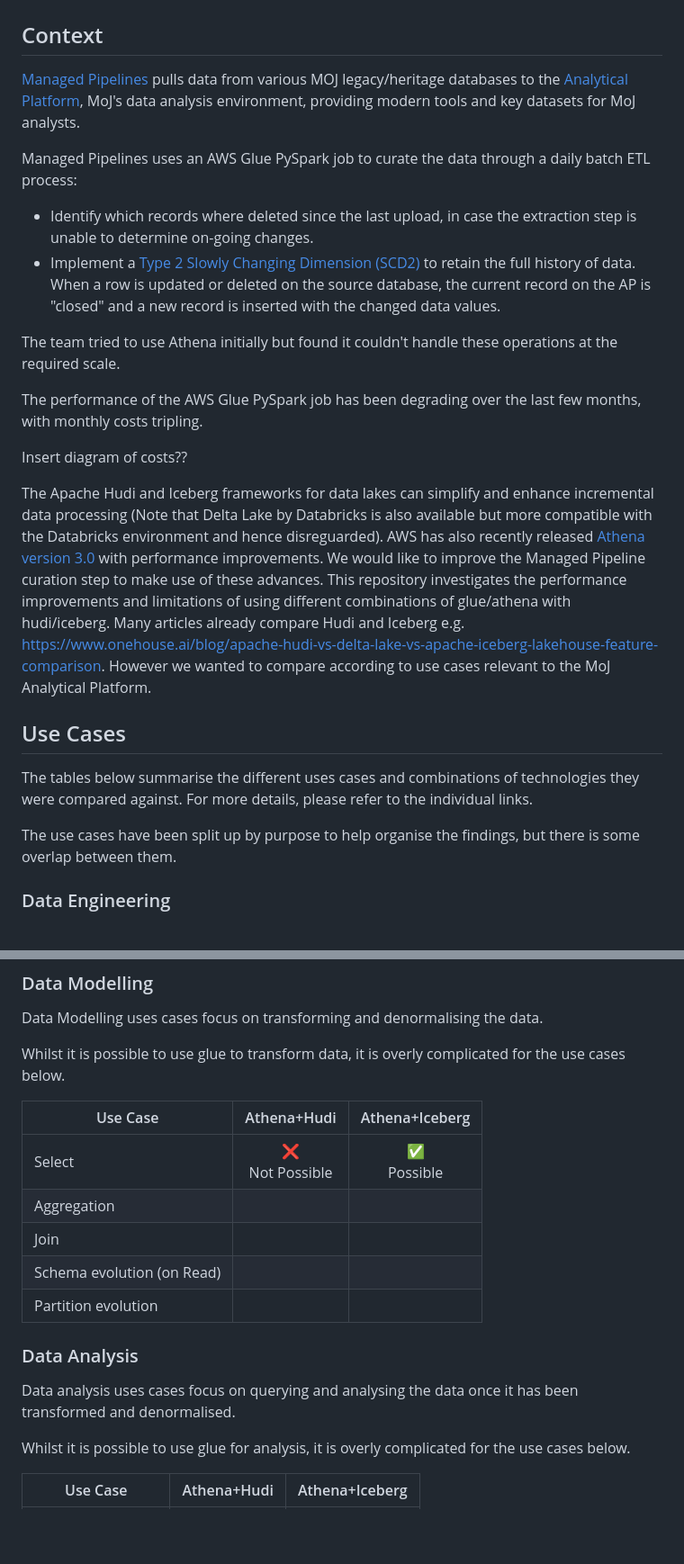
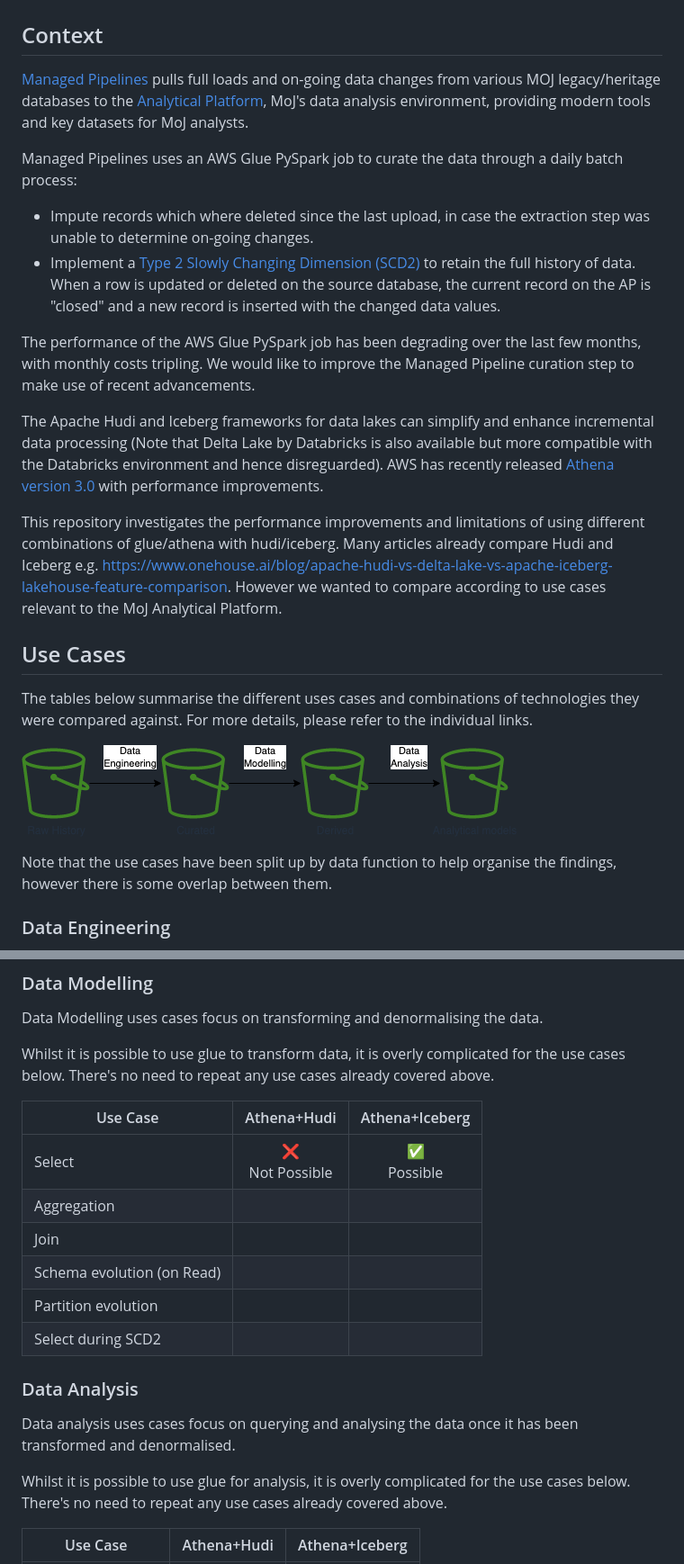
Before and after one commit to moj-analytical-services/iceberg-evaluation, a Markdown page: README.md, 2 parts joined by grey strips. Shown: that part at 90% size. Rendered like a GitHub page; pictures changed too: architecture.drawio.png (added); blank space fills up the shorter version.

Commit message:
add diagram

```diff
--- a/README.md
+++ b/README.md
@@ -2,26 +2,26 @@
 
 ## Context
 
-[Managed Pipelines](https://ministryofjustice.github.io/analytical-platform-data-engineering/) pulls data from various MOJ legacy/heritage databases to the [Analytical Platform](https://user-guidance.services.alpha.mojanalytics.xyz/), MoJ's data analysis environment, providing modern tools and key datasets for MoJ analysts.
+[Managed Pipelines](https://ministryofjustice.github.io/analytical-platform-data-engineering/) pulls full loads and on-going data changes from various MOJ legacy/heritage databases to the [Analytical Platform](https://user-guidance.services.alpha.mojanalytics.xyz/), MoJ's data analysis environment, providing modern tools and key datasets for MoJ analysts.
 
-Managed Pipelines uses an AWS Glue PySpark job to curate the data through a daily batch ETL process:
+Managed Pipelines uses an AWS Glue PySpark job to curate the data through a daily batch process:
 
-- Identify which records where deleted since the last upload, in case the extraction step is unable to determine on-going changes.
+- Impute records which where deleted since the last upload, in case the extraction step was unable to determine on-going changes.
 - Implement a [Type 2 Slowly Changing Dimension (SCD2)](https://en.wikipedia.org/wiki/Slowly_changing_dimension) to retain the full history of data. When a row is updated or deleted on the source database, the current record on the AP is "closed" and a new record is inserted with the changed data values.
 
-The team tried to use Athena initially but found it couldn't handle these operations at the required scale.
+The performance of the AWS Glue PySpark job has been degrading over the last few months, with monthly costs tripling. We would like to improve the Managed Pipeline curation step to make use of recent advancements.
 
-The performance of the AWS Glue PySpark job has been degrading over the last few months, with monthly costs tripling.
+The Apache Hudi and Iceberg frameworks for data lakes can simplify and enhance incremental data processing (Note that Delta Lake by Databricks is also available but more compatible with the Databricks environment and hence disreguarded). AWS has recently released [Athena version 3.0](https://aws.amazon.com/about-aws/whats-new/2022/10/amazon-athena-announces-upgraded-query-engine/) with performance improvements.
 
-Insert diagram of costs??
-
-The Apache Hudi and Iceberg frameworks for data lakes can simplify and enhance incremental data processing (Note that Delta Lake by Databricks is also available but more compatible with the Databricks environment and hence disreguarded). AWS has also recently released [Athena version 3.0](https://aws.amazon.com/about-aws/whats-new/2022/10/amazon-athena-announces-upgraded-query-engine/) with performance improvements. We would like to improve the Managed Pipeline curation step to make use of these advances. This repository investigates the performance improvements and limitations of using different combinations of glue/athena with hudi/iceberg. Many articles already compare Hudi and Iceberg e.g. https://www.onehouse.ai/blog/apache-hudi-vs-delta-lake-vs-apache-iceberg-lakehouse-feature-comparison. However we wanted to compare according to use cases relevant to the MoJ Analytical Platform.
+This repository investigates the performance improvements and limitations of using different combinations of glue/athena with hudi/iceberg. Many articles already compare Hudi and Iceberg e.g. https://www.onehouse.ai/blog/apache-hudi-vs-delta-lake-vs-apache-iceberg-lakehouse-feature-comparison. However we wanted to compare according to use cases relevant to the MoJ Analytical Platform.
 
 ## Use Cases
 
 The tables below summarise the different uses cases and combinations of technologies they were compared against. For more details, please refer to the individual links.
 
-The use cases have been split up by purpose to help organise the findings, but there is some overlap between them.
+![architecture](architecture.drawio.png)
+
+Note that the use cases have been split up by data function to help organise the findings, however there is some overlap between them.
 
 ### Data Engineering
 
@@ -48,6 +48,7 @@ The following use cases are out of scope:
 Data Modelling uses cases focus on transforming and denormalising the data.
 
 Whilst it is possible to use glue to transform data, it is overly complicated for the use cases below.
+There's no need to repeat any use cases already covered above.
 
 |Use Case|Athena+Hudi|Athena+Iceberg|
 |-|:-:|:-:|
@@ -56,12 +57,14 @@ Whilst it is possible to use glue to transform data, it is overly complicated fo
 |Join|||
 |Schema evolution (on Read)|||
 |Partition evolution|||
+|Select during SCD2|||
 
 ### Data Analysis
 
 Data analysis uses cases focus on querying and analysing the data once it has been transformed and denormalised.
 
 Whilst it is possible to use glue for analysis, it is overly complicated for the use cases below.
+There's no need to repeat any use cases already covered above.
 
 |Use Case|Athena+Hudi|Athena+Iceberg|
 |-|:-:|:-:|
```
Also changed, not shown: other parts of README.md (+1 -2 lines).
